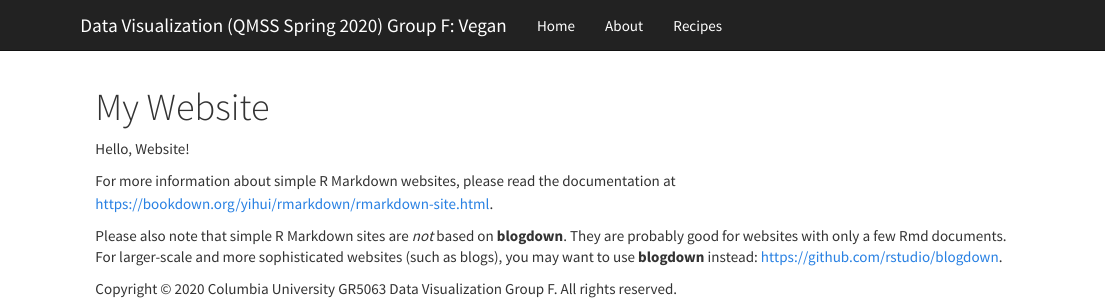
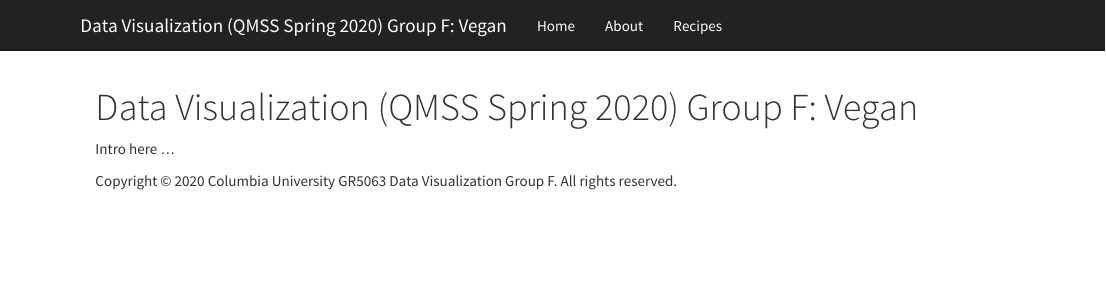
Before and after one commit to Miagong777/vegetarian_visualization_project, an R Markdown document (index.Rmd): the page in a window 1100 px wide, from its top. Rendered offline with R 4.5, knitr and Pandoc, with nearby package versions.

Commit message:
update title, again

```diff
--- a/index.Rmd
+++ b/index.Rmd
@@ -1,9 +1,5 @@
 ---
-title: "My Website"
+title: "Data Visualization (QMSS Spring 2020) Group F: Vegan"
 ---
 
-Hello, Website!
-
-For more information about simple R Markdown websites, please read the documentation at https://bookdown.org/yihui/rmarkdown/rmarkdown-site.html.
-
-Please also note that simple R Markdown sites are _not_ based on **blogdown**. They are probably good for websites with only a few Rmd documents. For larger-scale and more sophisticated websites (such as blogs), you may want to use **blogdown** instead: https://github.com/rstudio/blogdown.
+Intro here ...
```
Also changed, not shown: 3 other files.
